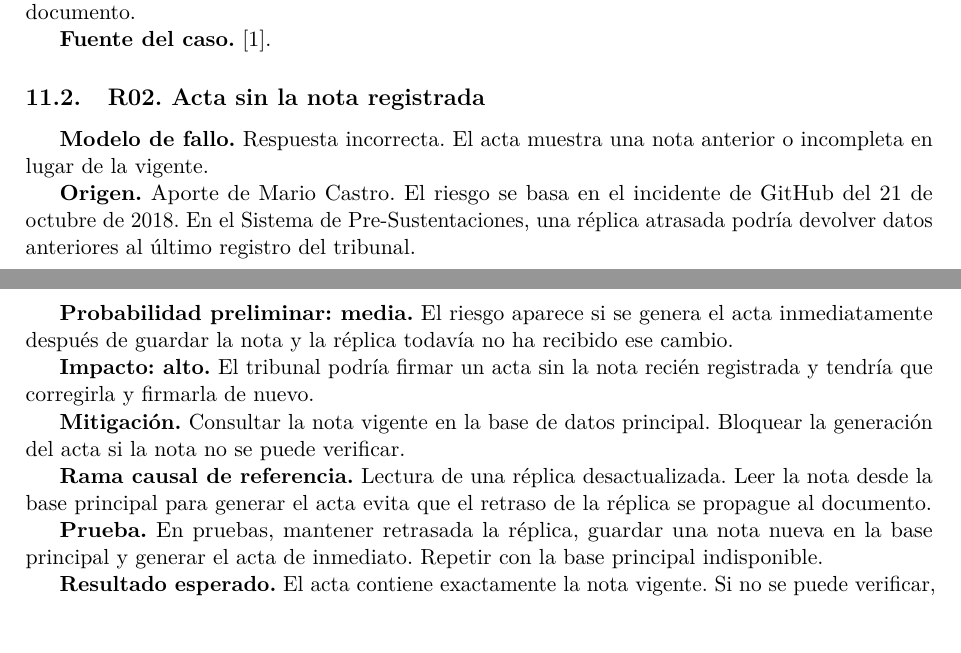
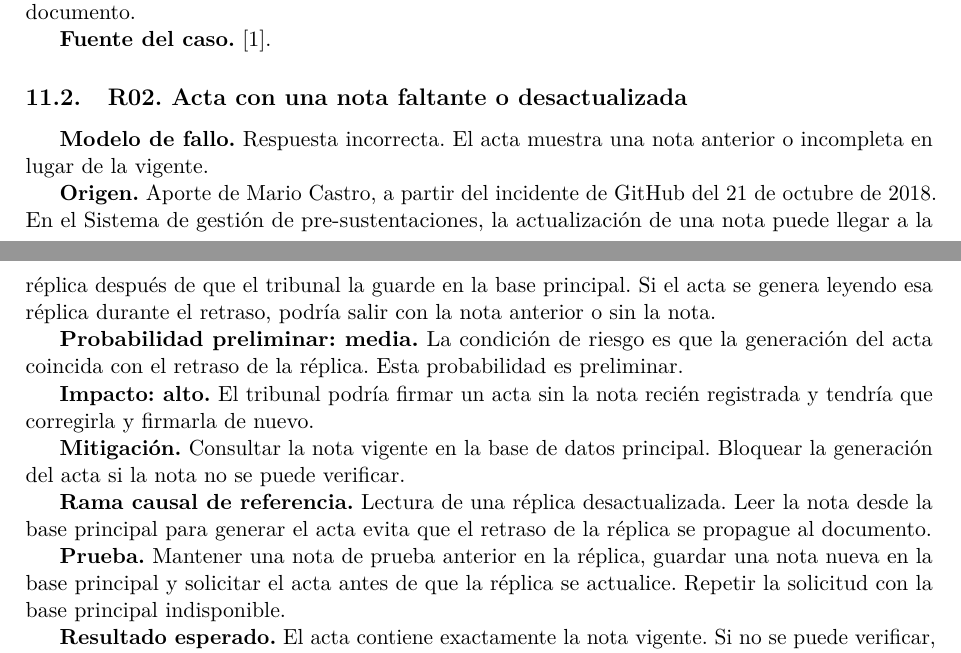
Before and after one commit to reyshadow0/isr701-pfc, a LaTeX document (docs/main.tex, which reads docs/secciones/11-riesgos.tex): two parts of pages 5 and 6 of 8, joined at a grey line, cut so that both start at the same text, the shorter picture padded with empty space. Compiled offline with pdfLaTeX.

Commit message:
Corrección del nombre del sistema y reescritura del riesgo r02

```diff
--- a/docs/secciones/11-riesgos.tex
+++ b/docs/secciones/11-riesgos.tex
@@ -22,13 +22,13 @@ La entrevista no aportó frecuencias para recalificar las probabilidades. No se
 
 \textbf{Fuente del caso.} \cite{Rockwell2021FastlyOutage}.
 
-\subsection{R02. Acta sin la nota registrada}
+\subsection{R02. Acta con una nota faltante o desactualizada}
 
 \textbf{Modelo de fallo.} Respuesta incorrecta. El acta muestra una nota anterior o incompleta en lugar de la vigente.
 
-\textbf{Origen.} Aporte de Mario Castro. El riesgo se basa en el incidente de GitHub del 21 de octubre de 2018. En el Sistema de Pre-Sustentaciones, una réplica atrasada podría devolver datos anteriores al último registro del tribunal.
+\textbf{Origen.} Aporte de Mario Castro, a partir del incidente de GitHub del 21 de octubre de 2018. En el Sistema de gestión de pre-sustentaciones, la actualización de una nota puede llegar a la réplica después de que el tribunal la guarde en la base principal. Si el acta se genera leyendo esa réplica durante el retraso, podría salir con la nota anterior o sin la nota.
 
-\textbf{Probabilidad preliminar: media.} El riesgo aparece si se genera el acta inmediatamente después de guardar la nota y la réplica todavía no ha recibido ese cambio.
+\textbf{Probabilidad preliminar: media.} La condición de riesgo es que la generación del acta coincida con el retraso de la réplica. Esta probabilidad es preliminar.
 
 \textbf{Impacto: alto.} El tribunal podría firmar un acta sin la nota recién registrada y tendría que corregirla y firmarla de nuevo.
 
@@ -36,7 +36,7 @@ La entrevista no aportó frecuencias para recalificar las probabilidades. No se
 
 \textbf{Rama causal de referencia.} Lectura de una réplica desactualizada. Leer la nota desde la base principal para generar el acta evita que el retraso de la réplica se propague al documento.
 
-\textbf{Prueba.} En pruebas, mantener retrasada la réplica, guardar una nota nueva en la base principal y generar el acta de inmediato. Repetir con la base principal indisponible.
+\textbf{Prueba.} Mantener una nota de prueba anterior en la réplica, guardar una nota nueva en la base principal y solicitar el acta antes de que la réplica se actualice. Repetir la solicitud con la base principal indisponible.
 
 \textbf{Resultado esperado.} El acta contiene exactamente la nota vigente. Si no se puede verificar, el sistema bloquea la generación. La entrevista prioriza esta exactitud y no reporta actas firmadas con errores.
 
```
Also changed, not shown: docs/secciones/11-riesgos.tex (10 more changed lines).
